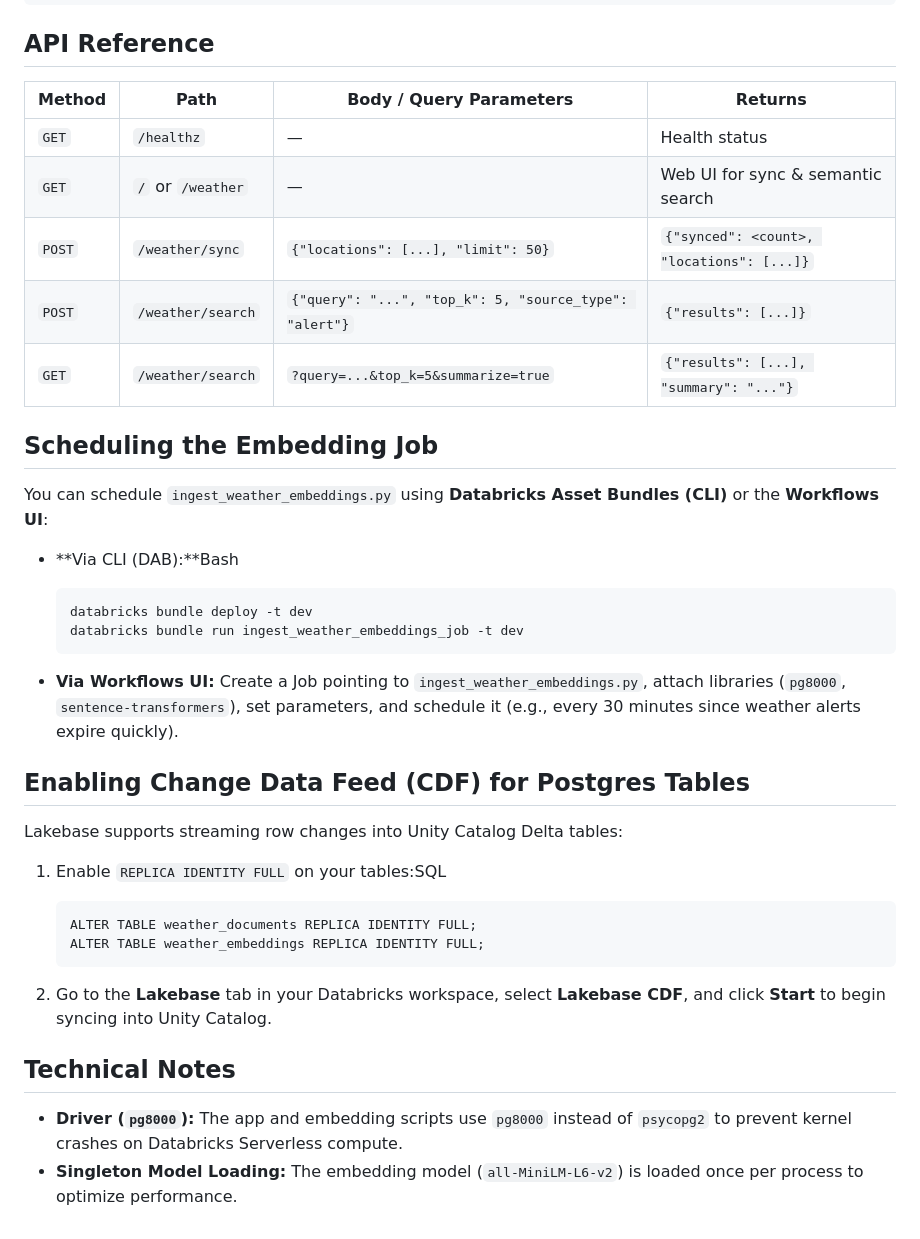
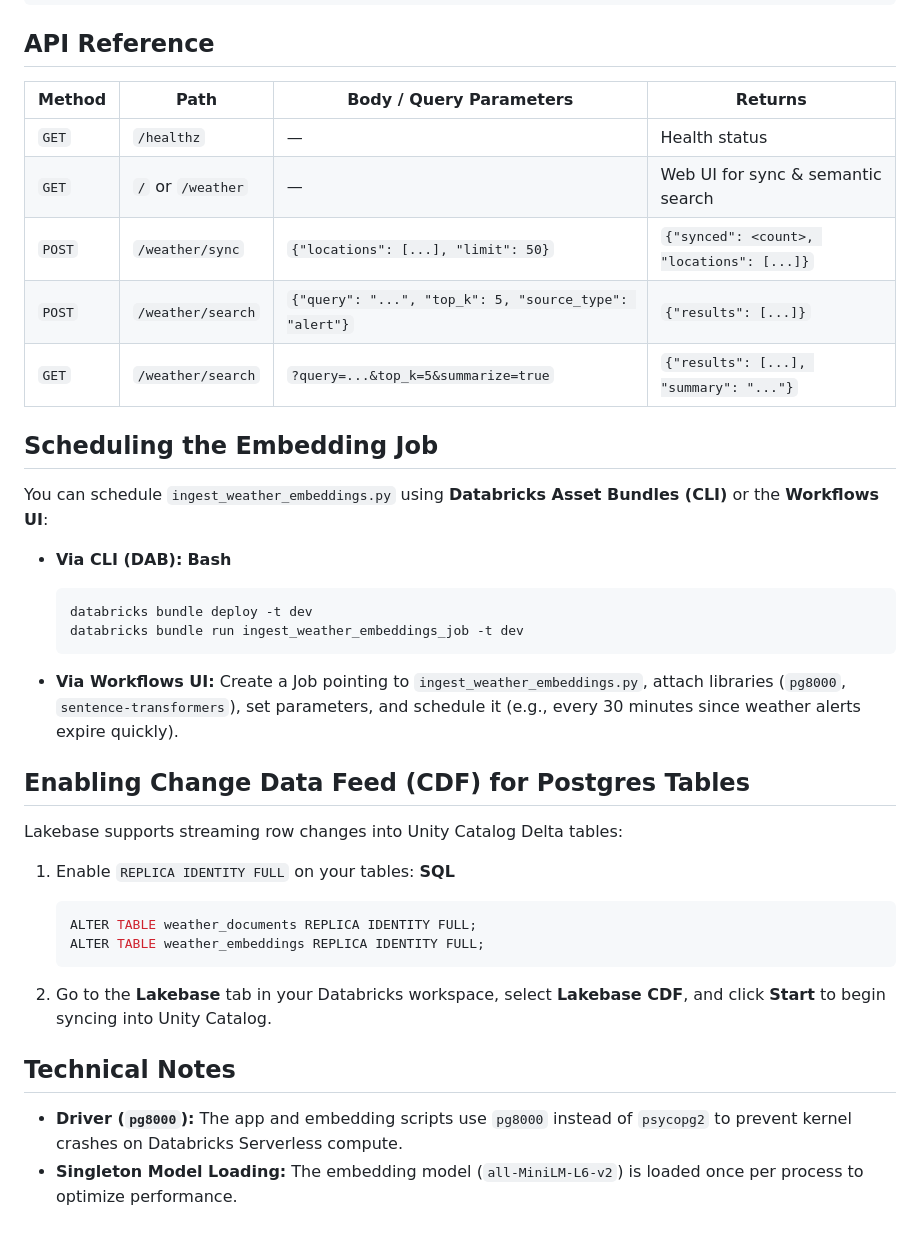
Before and after one commit to ananurkaromah/Homework-databricks-ai-bootcamp-day-2, a Markdown page: README.md, the part around one of its changes. Rendered like a GitHub page.

````diff
--- a/README.md
+++ b/README.md
@@ -171,41 +189,41 @@ curl "https://<your-app-url>/weather/search?query=risk+of+flooding+near+rivers&t
 
 ## API Reference
 
-| **Method** | **Path** | **Body / Query Parameters** | **Returns** |
-| --- | --- | --- | --- |
-| `GET` | `/healthz` | — | Health status |
-| `GET` | `/` or `/weather` | — | Web UI for sync & semantic search |
-| `POST` | `/weather/sync` | `{"locations": [...], "limit": 50}` | `{"synced": <count>, "locations": [...]}` |
-| `POST` | `/weather/search` | `{"query": "...", "top_k": 5, "source_type": "alert"}` | `{"results": [...]}` |
-| `GET` | `/weather/search` | `?query=...&top_k=5&summarize=true` | `{"results": [...], "summary": "..."}` |
+| **Method** | **Path**          | **Body / Query Parameters**                            | **Returns**                               |
+| ---------- | ----------------- | ------------------------------------------------------ | ----------------------------------------- |
+| `GET`      | `/healthz`        | —                                                      | Health status                             |
+| `GET`      | `/` or `/weather` | —                                                      | Web UI for sync & semantic search         |
+| `POST`     | `/weather/sync`   | `{"locations": [...], "limit": 50}`                    | `{"synced": <count>, "locations": [...]}` |
+| `POST`     | `/weather/search` | `{"query": "...", "top_k": 5, "source_type": "alert"}` | `{"results": [...]}`                      |
+| `GET`      | `/weather/search` | `?query=...&top_k=5&summarize=true`                    | `{"results": [...], "summary": "..."}`    |
 
 ## Scheduling the Embedding Job
 
 You can schedule `ingest_weather_embeddings.py` using **Databricks Asset Bundles (CLI)** or the **Workflows UI**:
 
-- **Via CLI (DAB):**Bash
+* **Via CLI (DAB):** **Bash**
 
-    ```
-    databricks bundle deploy -t dev
-    databricks bundle run ingest_weather_embeddings_job -t dev
-    ```
+  ```bash
+  databricks bundle deploy -t dev
+  databricks bundle run ingest_weather_embeddings_job -t dev
+  ```
 
-- **Via Workflows UI:** Create a Job pointing to `ingest_weather_embeddings.py`, attach libraries (`pg8000`, `sentence-transformers`), set parameters, and schedule it (e.g., every 30 minutes since weather alerts expire quickly).
+* **Via Workflows UI:** Create a Job pointing to `ingest_weather_embeddings.py`, attach libraries (`pg8000`, `sentence-transformers`), set parameters, and schedule it (e.g., every 30 minutes since weather alerts expire quickly).
 
 ## Enabling Change Data Feed (CDF) for Postgres Tables
 
 Lakebase supports streaming row changes into Unity Catalog Delta tables:
 
-1. Enable `REPLICA IDENTITY FULL` on your tables:SQL
+1. Enable `REPLICA IDENTITY FULL` on your tables: **SQL**
 
-    ```
-    ALTER TABLE weather_documents REPLICA IDENTITY FULL;
-    ALTER TABLE weather_embeddings REPLICA IDENTITY FULL;
-    ```
+   ```sql
+   ALTER TABLE weather_documents REPLICA IDENTITY FULL;
+   ALTER TABLE weather_embeddings REPLICA IDENTITY FULL;
+   ```
 
 2. Go to the **Lakebase** tab in your Databricks workspace, select **Lakebase CDF**, and click **Start** to begin syncing into Unity Catalog.
 
 ## Technical Notes
 
-- **Driver (`pg8000`):** The app and embedding scripts use `pg8000` instead of `psycopg2` to prevent kernel crashes on Databricks Serverless compute.
-- **Singleton Model Loading:** The embedding model (`all-MiniLM-L6-v2`) is loaded once per process to optimize performance.
+* **Driver (`pg8000`):** The app and embedding scripts use `pg8000` instead of `psycopg2` to prevent kernel crashes on Databricks Serverless compute.
+* **Singleton Model Loading:** The embedding model (`all-MiniLM-L6-v2`) is loaded once per process to optimize performance.
````
Also changed, not shown: other parts of README.md (+98 -80 lines).
